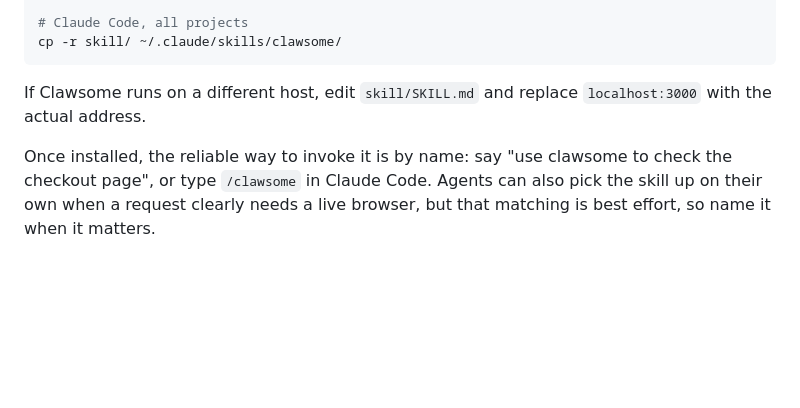
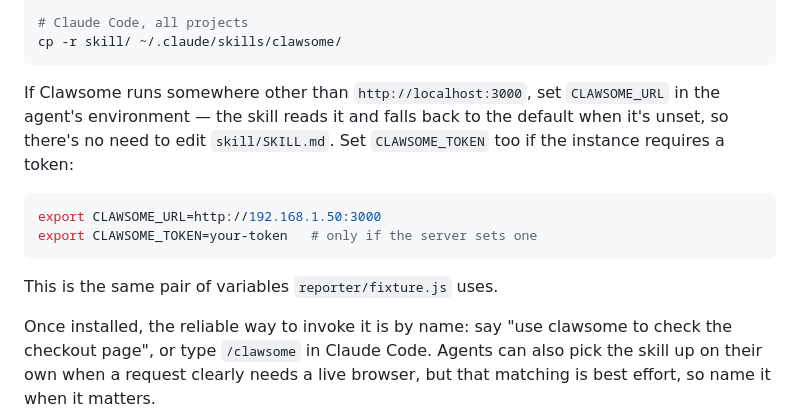
Before and after one commit to alexanderbailey/clawsome, a Markdown page: README.md, the part around the change. Drawn GitHub-style; blank space fills up the shorter version.

Commit message:
🔧 Read the server address from CLAWSOME_URL in the skill

````diff
--- a/README.md
+++ b/README.md
@@ -355,7 +355,14 @@ cp -r skill/ .claude/skills/clawsome/
 cp -r skill/ ~/.claude/skills/clawsome/
 ```
 
-If Clawsome runs on a different host, edit `skill/SKILL.md` and replace `localhost:3000` with the actual address.
+If Clawsome runs somewhere other than `http://localhost:3000`, set `CLAWSOME_URL` in the agent's environment — the skill reads it and falls back to the default when it's unset, so there's no need to edit `skill/SKILL.md`. Set `CLAWSOME_TOKEN` too if the instance requires a token:
+
+```bash
+export CLAWSOME_URL=http://192.168.1.50:3000
+export CLAWSOME_TOKEN=your-token   # only if the server sets one
+```
+
+This is the same pair of variables `reporter/fixture.js` uses.
 
 Once installed, the reliable way to invoke it is by name: say "use clawsome to check the checkout page", or type `/clawsome` in Claude Code. Agents can also pick the skill up on their own when a request clearly needs a live browser, but that matching is best effort, so name it when it matters.
 
````
Also changed, not shown: skill/SKILL.md (+21 -11 lines).
